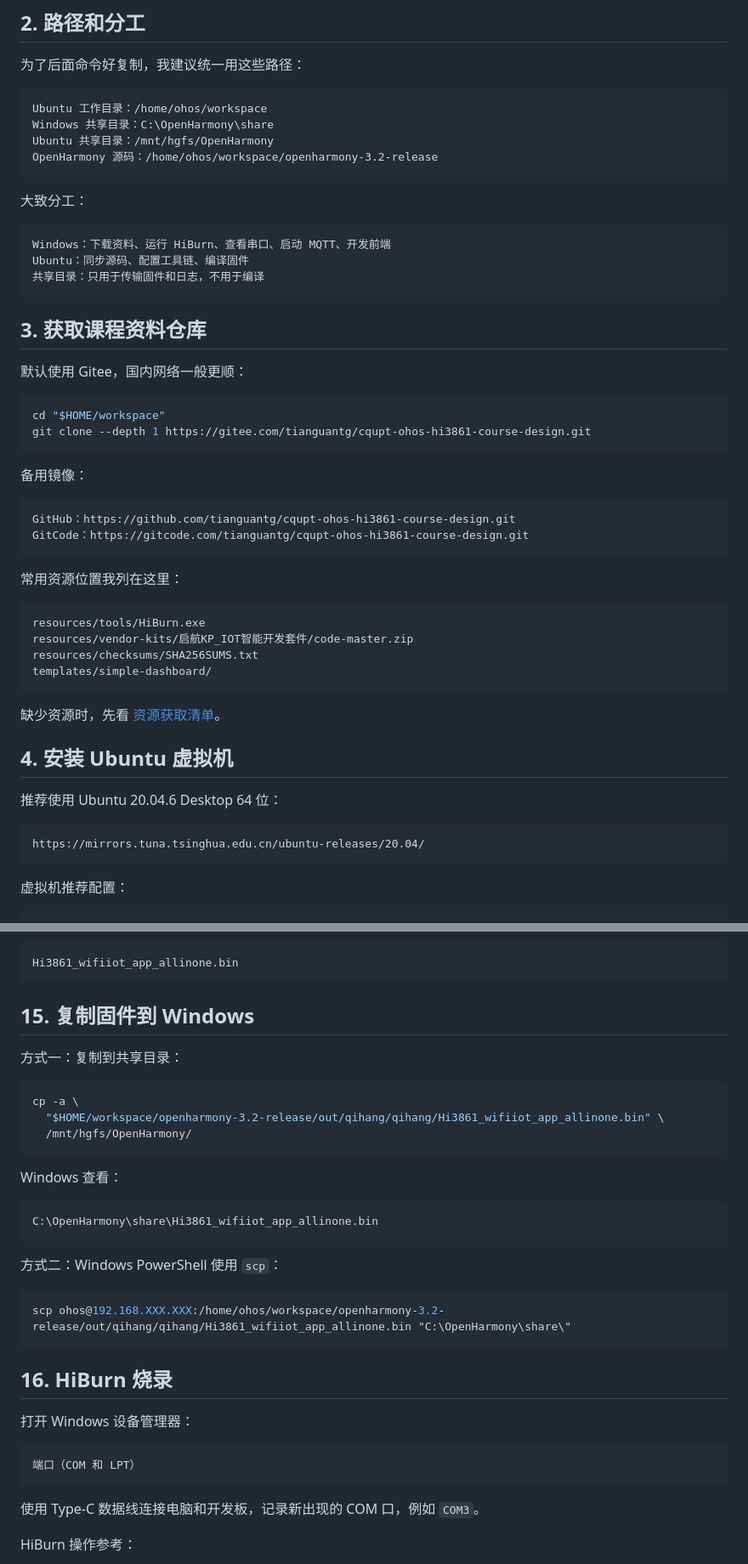
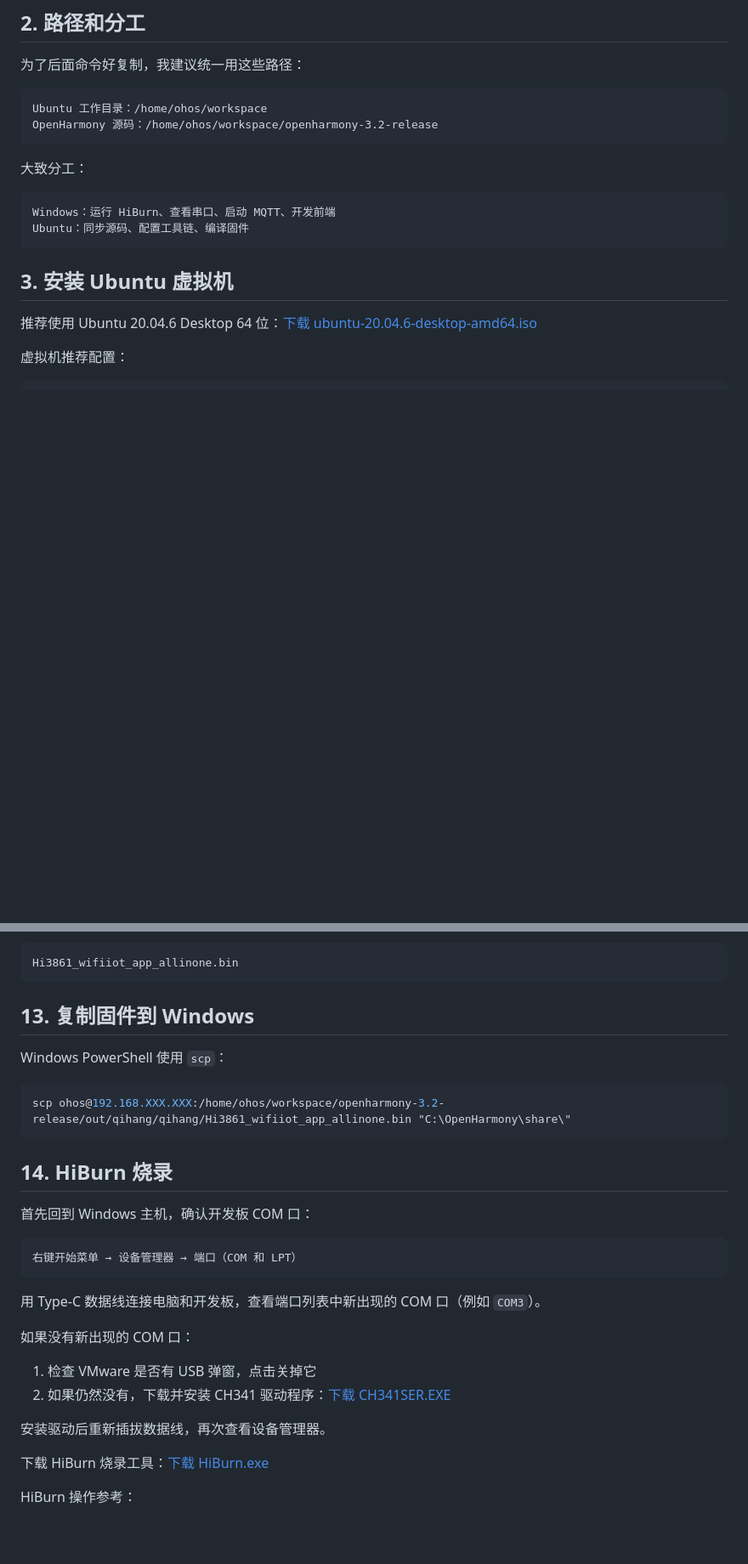
Before and after one commit to tianguantg/cqupt-ohos-hi3861-course-design, a Markdown page: docs/course-design/01_通用配置步骤.md, 2 parts joined by grey strips. Shown at 85% size. Rendered like a GitHub page; blank space fills up the shorter version.

````diff
--- a/docs/course-design/01_通用配置步骤.md
+++ b/docs/course-design/01_通用配置步骤.md
@@ -54,53 +54,19 @@ Windows 电脑
 
 ```text
 Ubuntu 工作目录：/home/ohos/workspace
-Windows 共享目录：C:\OpenHarmony\share
-Ubuntu 共享目录：/mnt/hgfs/OpenHarmony
 OpenHarmony 源码：/home/ohos/workspace/openharmony-3.2-release
 ```
 
 大致分工：
 
 ```text
-Windows：下载资料、运行 HiBurn、查看串口、启动 MQTT、开发前端
+Windows：运行 HiBurn、查看串口、启动 MQTT、开发前端
 Ubuntu：同步源码、配置工具链、编译固件
-共享目录：只用于传输固件和日志，不用于编译
 ```
 
-## 3. 获取课程资料仓库
+## 3. 安装 Ubuntu 虚拟机
 
-默认使用 Gitee，国内网络一般更顺：
-
-```bash
-cd "$HOME/workspace"
-git clone --depth 1 https://gitee.com/tianguantg/cqupt-ohos-hi3861-course-design.git
-```
-
-备用镜像：
-
-```text
-GitHub：https://github.com/tianguantg/cqupt-ohos-hi3861-course-design.git
-GitCode：https://gitcode.com/tianguantg/cqupt-ohos-hi3861-course-design.git
-```
-
-常用资源位置我列在这里：
-
-```text
-resources/tools/HiBurn.exe
-resources/vendor-kits/启航KP_IOT智能开发套件/code-master.zip
-resources/checksums/SHA256SUMS.txt
-templates/simple-dashboard/
-```
-
-缺少资源时，先看 [资源获取清单](../../resources/README.md)。
-
-## 4. 安装 Ubuntu 虚拟机
-
-推荐使用 Ubuntu 20.04.6 Desktop 64 位：
-
-```text
-https://mirrors.tuna.tsinghua.edu.cn/ubuntu-releases/20.04/
-```
+推荐使用 Ubuntu 20.04.6 Desktop 64 位：[下载 ubuntu-20.04.6-desktop-amd64.iso](https://mirrors.tuna.tsinghua.edu.cn/ubuntu-releases/20.04/ubuntu-20.04.6-desktop-amd64.iso)
 
 虚拟机推荐配置：
 
@@ -584,37 +512,32 @@ out/qihang/qihang/Hi3861_wifiiot_app_allinone.bin
 Hi3861_wifiiot_app_allinone.bin
 ```
 
-## 15. 复制固件到 Windows
+## 13. 复制固件到 Windows
 
-方式一：复制到共享目录：
-
-```bash
-cp -a \
-  "$HOME/workspace/openharmony-3.2-release/out/qihang/qihang/Hi3861_wifiiot_app_allinone.bin" \
-  /mnt/hgfs/OpenHarmony/
-```
-
-Windows 查看：
-
-```text
-C:\OpenHarmony\share\Hi3861_wifiiot_app_allinone.bin
-```
-
-方式二：Windows PowerShell 使用 `scp`：
+Windows PowerShell 使用 `scp`：
 
 ```powershell
 scp ohos@192.168.XXX.XXX:/home/ohos/workspace/openharmony-3.2-release/out/qihang/qihang/Hi3861_wifiiot_app_allinone.bin "C:\OpenHarmony\share\"
 ```
 
-## 16. HiBurn 烧录
+## 14. HiBurn 烧录
 
-打开 Windows 设备管理器：
+首先回到 Windows 主机，确认开发板 COM 口：
 
 ```text
-端口（COM 和 LPT）
+右键开始菜单 → 设备管理器 → 端口（COM 和 LPT）
 ```
 
-使用 Type-C 数据线连接电脑和开发板，记录新出现的 COM 口，例如 `COM3`。
+用 Type-C 数据线连接电脑和开发板，查看端口列表中新出现的 COM 口（例如 `COM3`）。
+
+如果没有新出现的 COM 口：
+
+1. 检查 VMware 是否有 USB 弹窗，点击关掉它
+2. 如果仍然没有，下载并安装 CH341 驱动程序：[下载 CH341SER.EXE](https://gitee.com/tianguantg/cqupt-ohos-hi3861-course-design/raw/master/resources/tools/CH341SER.EXE)
+
+安装驱动后重新插拔数据线，再次查看设备管理器。
+
+下载 HiBurn 烧录工具：[下载 HiBurn.exe](https://gitee.com/tianguantg/cqupt-ohos-hi3861-course-design/raw/master/resources/tools/HiBurn.exe)
 
 HiBurn 操作参考：
 
````
Also changed, not shown: other parts of docs/course-design/01_通用配置步骤.md (+35 -77 lines).
